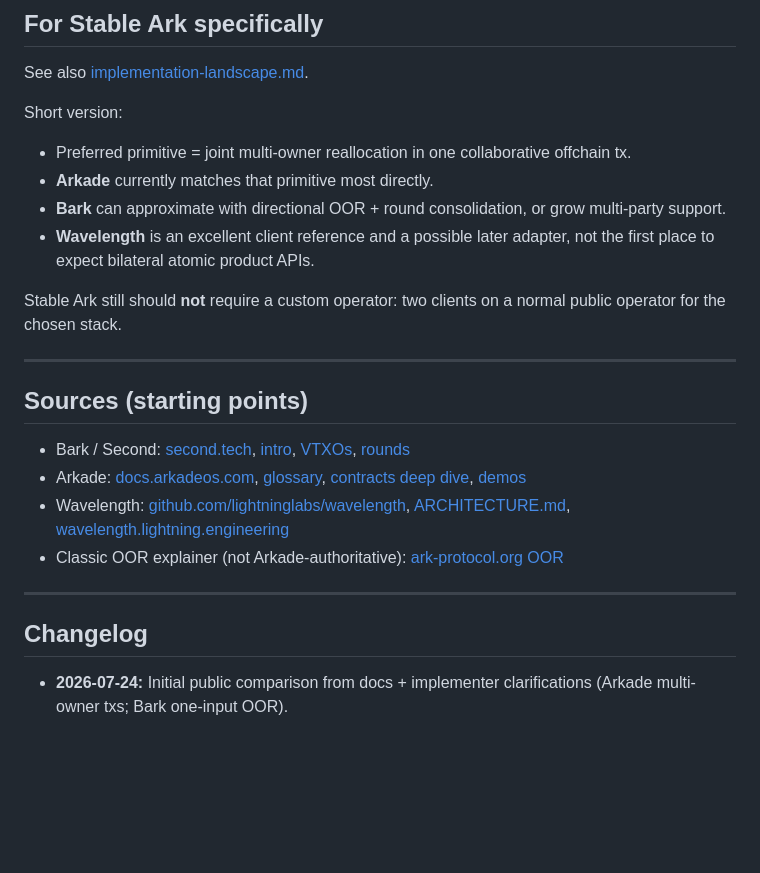
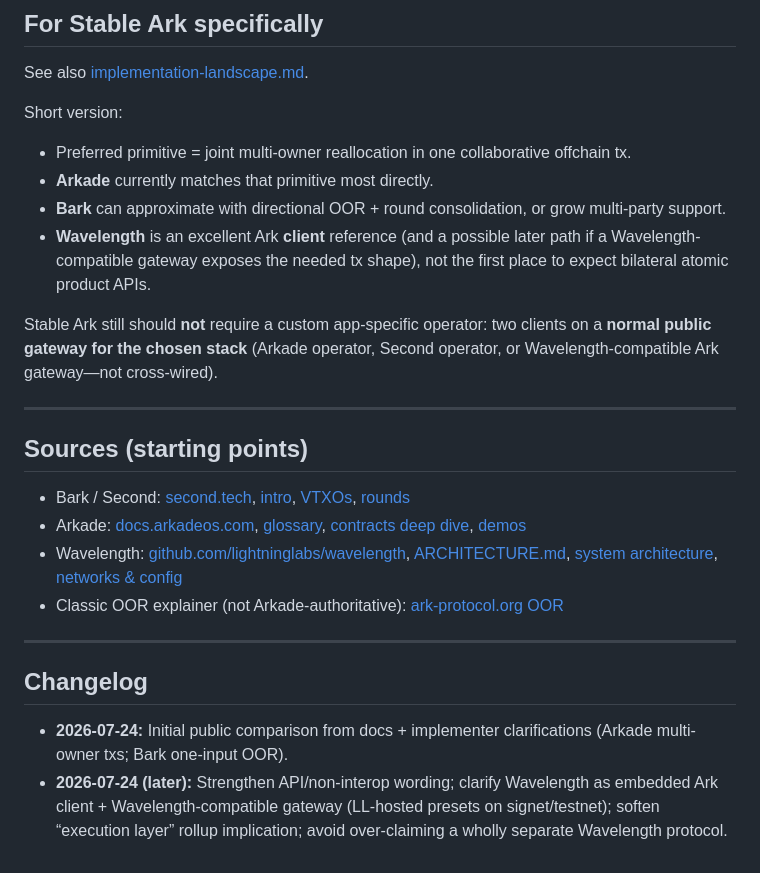
Before and after one commit to stableark/stableark, a Markdown page: notes/stack-comparison.md, the part around one of its changes. GitHub-like rendering; blank space fills up the shorter version.

```diff
--- a/notes/stack-comparison.md
+++ b/notes/stack-comparison.md
@@ -207,9 +221,9 @@ Short version:
 - Preferred primitive = joint multi-owner reallocation in one collaborative offchain tx.
 - **Arkade** currently matches that primitive most directly.
 - **Bark** can approximate with directional OOR + round consolidation, or grow multi-party support.
-- **Wavelength** is an excellent client reference and a possible later adapter, not the first place to expect bilateral atomic product APIs.
+- **Wavelength** is an excellent Ark **client** reference (and a possible later path if a Wavelength-compatible gateway exposes the needed tx shape), not the first place to expect bilateral atomic product APIs.
 
-Stable Ark still should **not** require a custom operator: two clients on a normal public operator for the chosen stack.
+Stable Ark still should **not** require a custom app-specific operator: two clients on a **normal public gateway for the chosen stack** (Arkade operator, Second operator, or Wavelength-compatible Ark gateway—not cross-wired).
 
 ---
 
@@ -217,7 +231,7 @@ Stable Ark still should **not** require a custom operator: two clients on a norm
 
 - Bark / Second: [second.tech](https://second.tech), [intro](https://second.tech/docs/learn/intro), [VTXOs](https://second.tech/docs/learn/vtxo), [rounds](https://second.tech/docs/learn/rounds)
 - Arkade: [docs.arkadeos.com](https://docs.arkadeos.com), [glossary](https://docs.arkadeos.com/glossary), [contracts deep dive](https://docs.arkadeos.com/contracts/deep-dive), [demos](https://github.com/arkade-os/demos)
-- Wavelength: [github.com/lightninglabs/wavelength](https://github.com/lightninglabs/wavelength), [ARCHITECTURE.md](https://github.com/lightninglabs/wavelength/blob/main/ARCHITECTURE.md), [wavelength.lightning.engineering](https://wavelength.lightning.engineering/)
+- Wavelength: [github.com/lightninglabs/wavelength](https://github.com/lightninglabs/wavelength), [ARCHITECTURE.md](https://github.com/lightninglabs/wavelength/blob/main/ARCHITECTURE.md), [system architecture](https://wavelength.lightning.engineering/introduction/system-architecture/), [networks & config](https://wavelength.lightning.engineering/concepts/networks-and-config/)
 - Classic OOR explainer (not Arkade-authoritative): [ark-protocol.org OOR](https://ark-protocol.org/intro/oor/index.html)
 
 ---
@@ -225,3 +239,4 @@ Stable Ark still should **not** require a custom operator: two clients on a norm
 ## Changelog
 
 - **2026-07-24:** Initial public comparison from docs + implementer clarifications (Arkade multi-owner txs; Bark one-input OOR).
+- **2026-07-24 (later):** Strengthen API/non-interop wording; clarify Wavelength as embedded Ark client + Wavelength-compatible gateway (LL-hosted presets on signet/testnet); soften “execution layer” rollup implication; avoid over-claiming a wholly separate Wavelength protocol.
```
Also changed, not shown: other parts of notes/stack-comparison.md (+29 -15 lines), DESIGN.md (+1 -1 lines), notes/implementation-landscape.md (+6 -5 lines).
